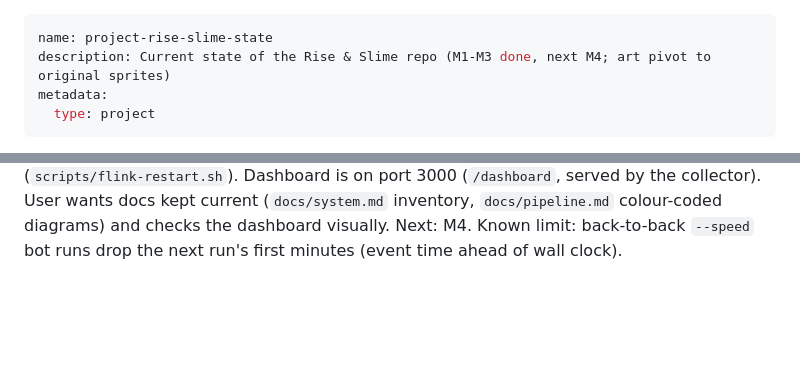
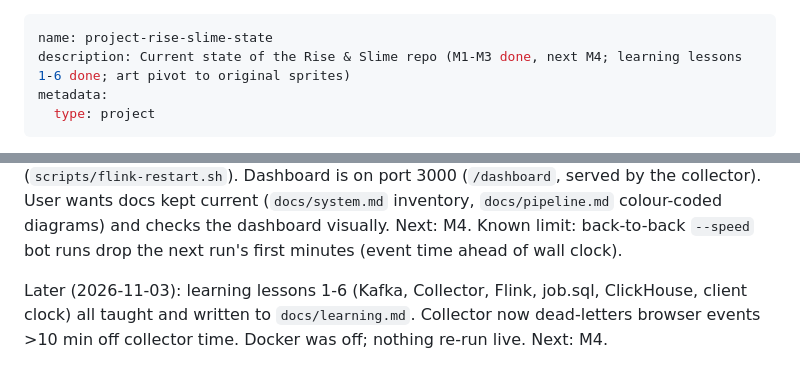
Before and after one commit to tses89214/Rise-Slime, a Markdown page: .claude/memory/project-rise-slime-state.md, 2 parts joined by grey strips. Drawn GitHub-style; blank space fills up the shorter version.

Commit message:
Memory: project state after learning lessons
Co-Authored-By: Claude Sonnet 5.5 <noreply@anthropic.com>
Claude-Session: https://claude.ai/code/session_01WfTTNTRLuG8QjFFkRVBYMx

```diff
--- a/.claude/memory/project-rise-slime-state.md
+++ b/.claude/memory/project-rise-slime-state.md
@@ -1,6 +1,6 @@
 ---
 name: project-rise-slime-state
-description: Current state of the Rise & Slime repo (M1-M3 done, next M4; art pivot to original sprites)
+description: Current state of the Rise & Slime repo (M1-M3 done, next M4; learning lessons 1-6 done; art pivot to original sprites)
 metadata:
   type: project
 ---
@@ -21,3 +21,7 @@ Later (2026-10-29): music is a single track, Good Morning by Cakeflaps (CC0), us
 Later (2026-10-29, evening): game finished. Kafka path verified (2-node compose, volumes, Kafka UI :8080, listeners WEB_GAME/DOCKER/CONTROLLER). CLAUDE.md now has a clock-in/out routine: read/update `.claude/PROGRESS.md` and `.claude/DECISIONS.md`. Next: M2 (ClickHouse, Flink SQL, uPlot dashboard in `pipeline/` and `dashboard/`). User dropped the "ask when unsure" and token-budget rules: keep deciding small details myself.
 
 Later (2026-10-30): M2 and M3 done and verified end to end. M3 = merge/mutation/slots, schema v2, Flink dedup + allowed-lateness upserts (ClickHouse tables are ReplacingMergeTree(version), read with FINAL), `late_1m`, bot disconnects, savepoint restart (`scripts/flink-restart.sh`). Dashboard is on port 3000 (`/dashboard`, served by the collector). User wants docs kept current (`docs/system.md` inventory, `docs/pipeline.md` colour-coded diagrams) and checks the dashboard visually. Next: M4. Known limit: back-to-back `--speed` bot runs drop the next run's first minutes (event time ahead of wall clock).
+
+
+
+Later (2026-11-03): learning lessons 1-6 (Kafka, Collector, Flink, job.sql, ClickHouse, client clock) all taught and written to `docs/learning.md`. Collector now dead-letters browser events >10 min off collector time. Docker was off; nothing re-run live. Next: M4.
```
